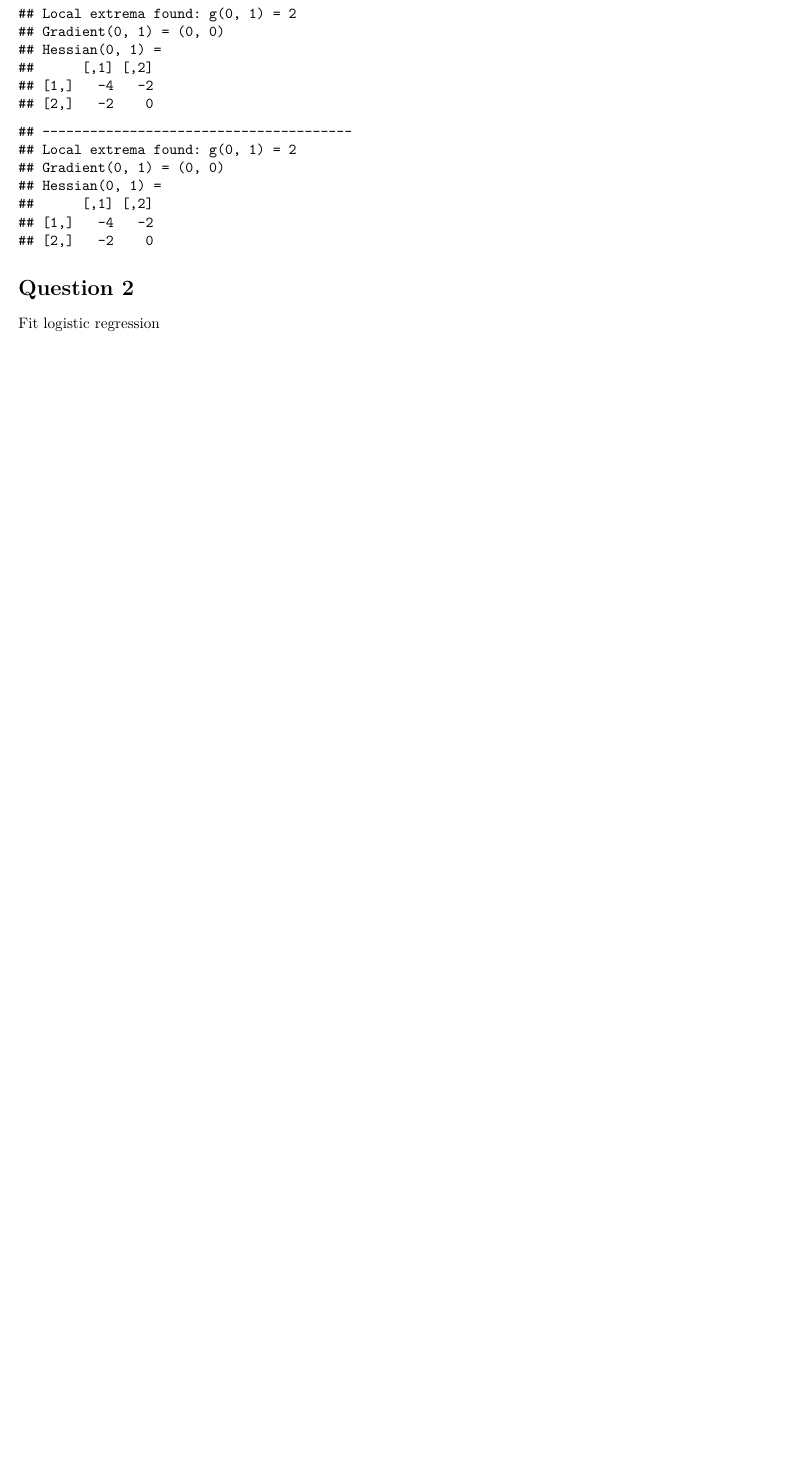
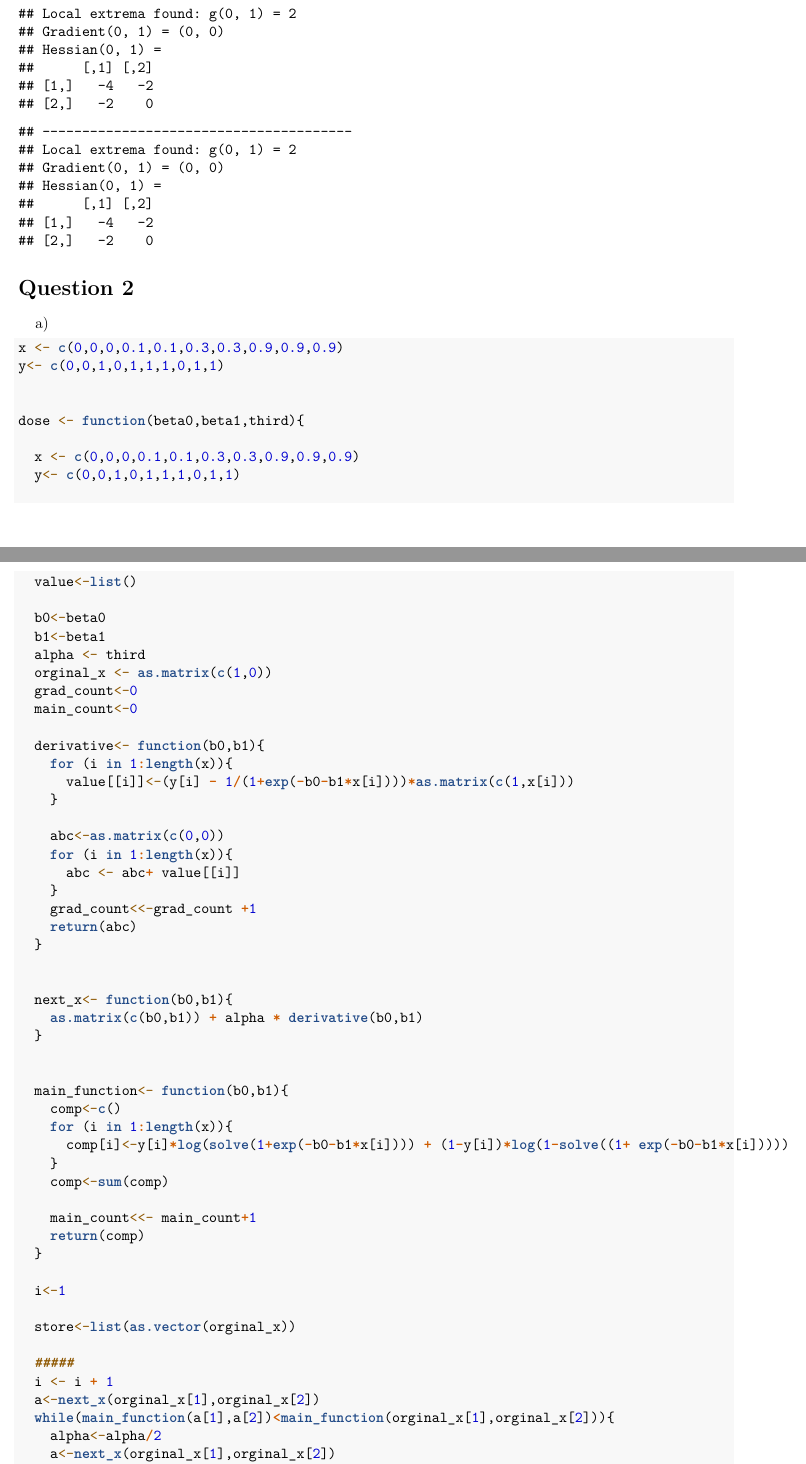
Before and after one commit to Siddhesh19991/Comp_Lab-1, an R Markdown document (Lab 2/lab2_report.Rmd): part of page 2 of 2 before the commit and two parts of pages 2 and 3 of 6 after it, the two joined at a grey line, cut so that both start at the same text, the shorter picture padded with empty space. Rendered offline with R 4.5, knitr and Pandoc, then LaTeX, with nearby package versions.

Commit message:
Update lab2_report.Rmd

````diff
--- a/Lab 2/lab2_report.Rmd
+++ b/Lab 2/lab2_report.Rmd
@@ -126,5 +126,64 @@ x4 <- Newton(c(0.5, -1), func = g, grad = g_gradient, Hess = g_Hessian)
 
 
 # Question 2
-Fit logistic regression
 
+a)
+```{r}
+x <- c(0,0,0,0.1,0.1,0.3,0.3,0.9,0.9,0.9)
+y<- c(0,0,1,0,1,1,1,0,1,1)
+
+
+dose <- function(beta0,beta1,third){
+
+  x <- c(0,0,0,0.1,0.1,0.3,0.3,0.9,0.9,0.9)
+  y<- c(0,0,1,0,1,1,1,0,1,1)
+
+  value<-list()
+
+  b0<-beta0
+  b1<-beta1
+  alpha <- third
+  orginal_x <- as.matrix(c(1,0))
+  grad_count<-0
+  main_count<-0
+
+  derivative<- function(b0,b1){
+    for (i in 1:length(x)){
+      value[[i]]<-(y[i] - 1/(1+exp(-b0-b1*x[i])))*as.matrix(c(1,x[i]))
+    }
+
+    abc<-as.matrix(c(0,0))
+    for (i in 1:length(x)){
+      abc <- abc+ value[[i]]
+    }
+    grad_count<<-grad_count +1
+    return(abc)
+  }
+
+
+  next_x<- function(b0,b1){
+    as.matrix(c(b0,b1)) + alpha * derivative(b0,b1)
+  }
+
+
+  main_function<- function(b0,b1){
+    comp<-c()
+    for (i in 1:length(x)){
+      comp[i]<-y[i]*log(solve(1+exp(-b0-b1*x[i]))) + (1-y[i])*log(1-solve((1+ exp(-b0-b1*x[i]))))
+    }
+    comp<-sum(comp)
+
+    main_count<<- main_count+1
+    return(comp)
+  }
+
+  i<-1
+
+  store<-list(as.vector(orginal_x))
+
+  #####
+  i <- i + 1
+  a<-next_x(orginal_x[1],orginal_x[2])
+  while(main_function(a[1],a[2])<main_function(orginal_x[1],orginal_x[2])){
+    alpha<-alpha/2
+    a<-next_x(orginal_x[1],orginal_x[2])
````
Also changed, not shown: Lab 2/lab2_report.Rmd (68 more changed lines).
